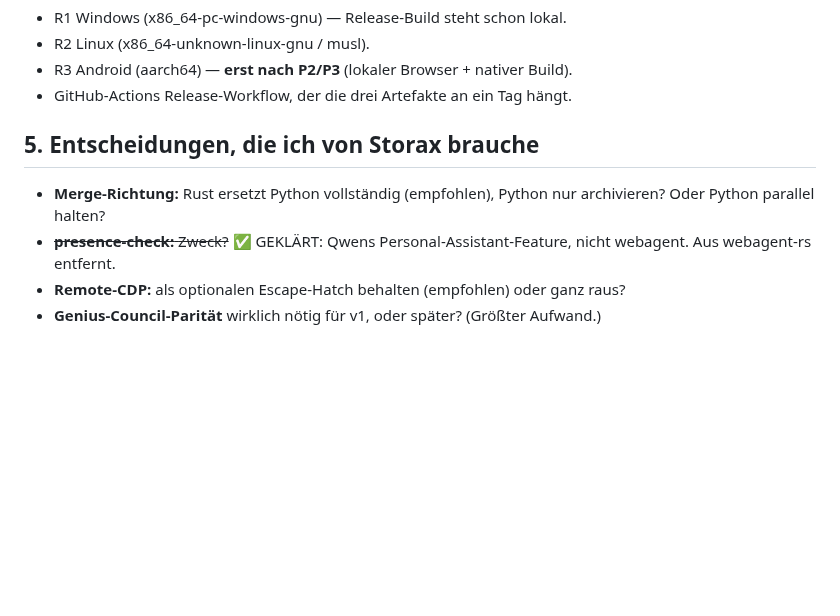
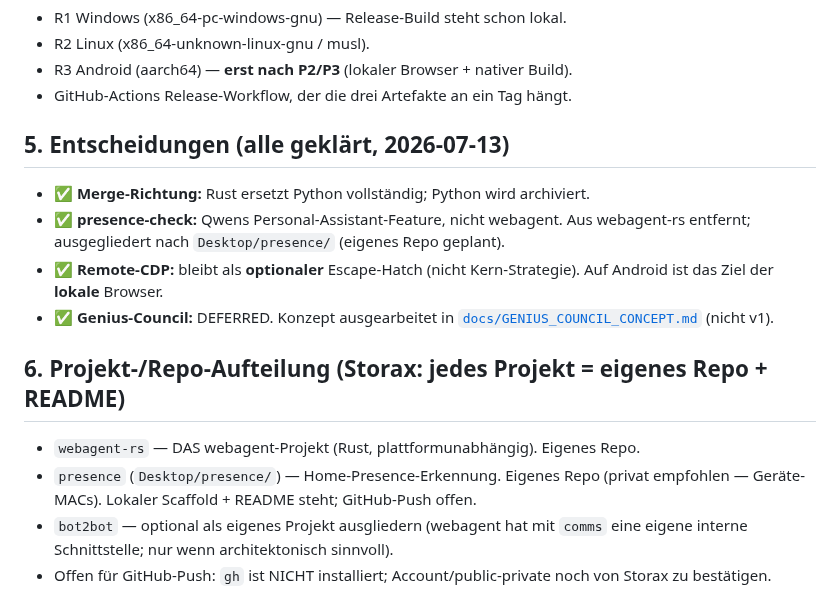
Before and after one commit to st0rax/webagent-rs, a Markdown page: MERGE_AND_PARITY.md, the part around the change. Rendered like a GitHub page; blank space fills up the shorter version.

Commit message:
docs: Genius-Council-Konzept (DEFERRED) + alle 4 Merge-Entscheidungen festgehalten

```diff
--- a/MERGE_AND_PARITY.md
+++ b/MERGE_AND_PARITY.md
@@ -79,11 +79,22 @@ archivieren; `webagent-rs` wird der einzige Baum (ggf. in `webagent/` umziehen).
 - R3 Android (aarch64) — **erst nach P2/P3** (lokaler Browser + nativer Build).
 - GitHub-Actions Release-Workflow, der die drei Artefakte an ein Tag hängt.
 
-## 5. Entscheidungen, die ich von Storax brauche
+## 5. Entscheidungen (alle geklärt, 2026-07-13)
 
-- **Merge-Richtung:** Rust ersetzt Python vollständig (empfohlen), Python nur
-  archivieren? Oder Python parallel halten?
-- ~~**presence-check:** Zweck?~~ ✅ GEKLÄRT: Qwens Personal-Assistant-Feature, nicht
-  webagent. Aus webagent-rs entfernt.
-- **Remote-CDP:** als optionalen Escape-Hatch behalten (empfohlen) oder ganz raus?
-- **Genius-Council-Parität** wirklich nötig für v1, oder später? (Größter Aufwand.)
+- ✅ **Merge-Richtung:** Rust ersetzt Python vollständig; Python wird archiviert.
+- ✅ **presence-check:** Qwens Personal-Assistant-Feature, nicht webagent. Aus
+  webagent-rs entfernt; ausgegliedert nach `Desktop/presence/` (eigenes Repo geplant).
+- ✅ **Remote-CDP:** bleibt als **optionaler** Escape-Hatch (nicht Kern-Strategie).
+  Auf Android ist das Ziel der **lokale** Browser.
+- ✅ **Genius-Council:** DEFERRED. Konzept ausgearbeitet in
+  [`docs/GENIUS_COUNCIL_CONCEPT.md`](docs/GENIUS_COUNCIL_CONCEPT.md) (nicht v1).
+
+## 6. Projekt-/Repo-Aufteilung (Storax: jedes Projekt = eigenes Repo + README)
+
+- `webagent-rs` — DAS webagent-Projekt (Rust, plattformunabhängig). Eigenes Repo.
+- `presence` (`Desktop/presence/`) — Home-Presence-Erkennung. Eigenes Repo (privat
+  empfohlen — Geräte-MACs). Lokaler Scaffold + README steht; GitHub-Push offen.
+- `bot2bot` — optional als eigenes Projekt ausgliedern (webagent hat mit `comms`
+  eine eigene interne Schnittstelle; nur wenn architektonisch sinnvoll).
+- Offen für GitHub-Push: `gh` ist NICHT installiert; Account/public-private noch
+  von Storax zu bestätigen.
```
Also changed, not shown: docs/GENIUS_COUNCIL_CONCEPT.md (added, +247 -0 lines).
